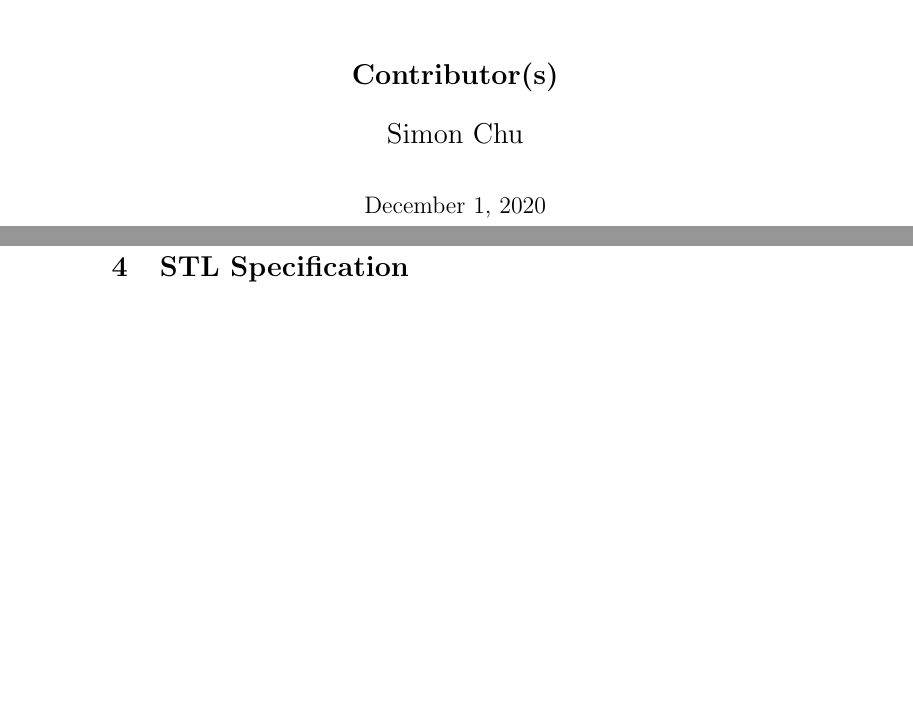
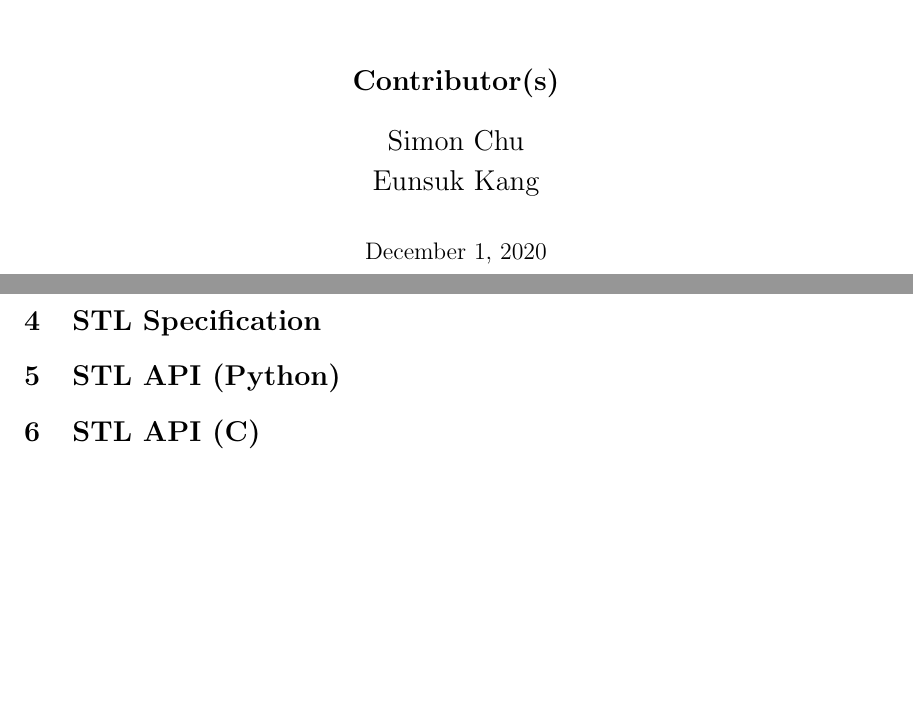
Before and after one commit to sychoo/STL-Script, a LaTeX document (docs/usage-doc/documentation.tex): two parts of pages 1 and 4 of 4 before the commit and two parts of pages 1 and 3 of 3 after it, joined at a grey line, cut so that both start at the same text, the shorter picture padded with empty space. Compiled offline with pdfLaTeX.

Commit message:
updated documentation

```diff
--- a/docs/usage-doc/documentation.tex
+++ b/docs/usage-doc/documentation.tex
@@ -1,5 +1,6 @@
 \documentclass[titlepage]{article}
 % \usepackage{fullpage}
+\usepackage[margin=1.25in]{geometry}
 % \usepackage{letterpaper, landscape, margin=2in}
 \usepackage{color,soul}
 \usepackage{graphicx, graphics}
@@ -12,7 +13,7 @@
 \author{
 {\Large\textbf{Contributor(s)}}\\[3ex]
 % Member 1\\[1ex] Member 2\\[1ex] Member 3\\[1ex] Member 4}
-\Large Simon Chu\\[1ex]}
+\Large Simon Chu\\[1ex]\Large Eunsuk Kang\\[1ex]}
 % \date{\today} % make the date as today's date
 \date{December 1, 2020}
 
@@ -113,4 +114,8 @@ and may exhibit side effects. They typically consist of Expressions, and they ar
 \noindent{This will evaluate the STL formula to a \texttt{Boolean} value \texttt{true} or \texttt{false}. The invocation itself is a expression.}
 
 \section{STL Specification}
+
+\section{STL API (Python)}
+
+\section{STL API (C)}
 \end{document}
```
Also changed, not shown: docs/usage-doc/documentation.pdf, 5 other files.
